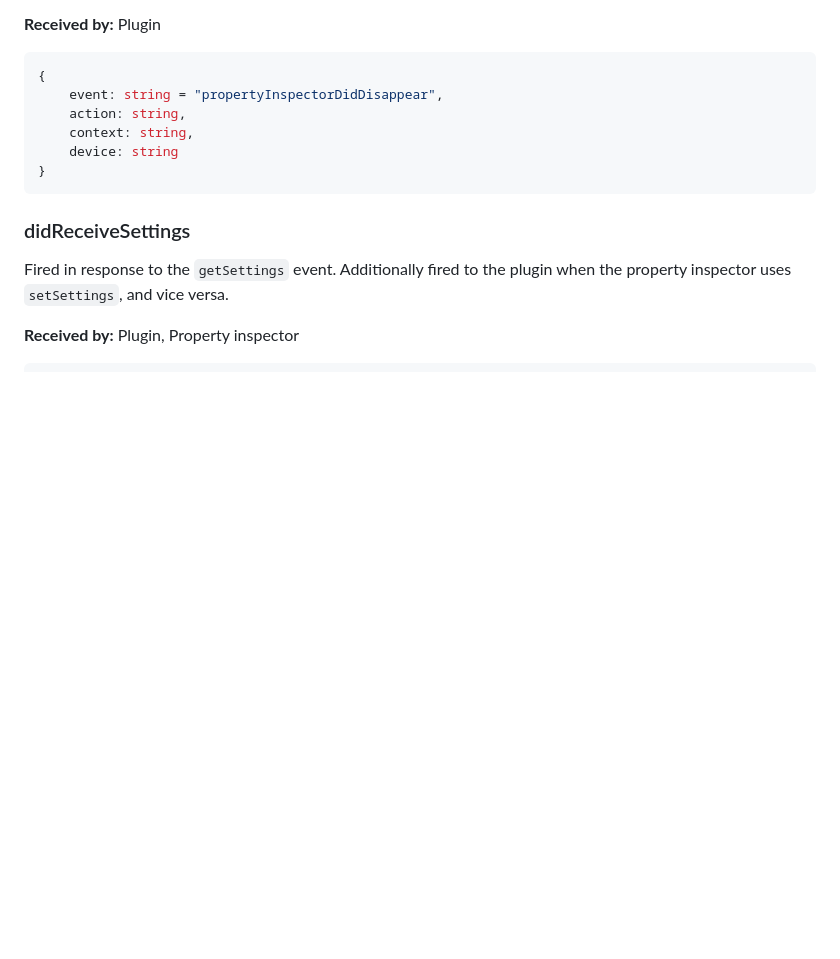
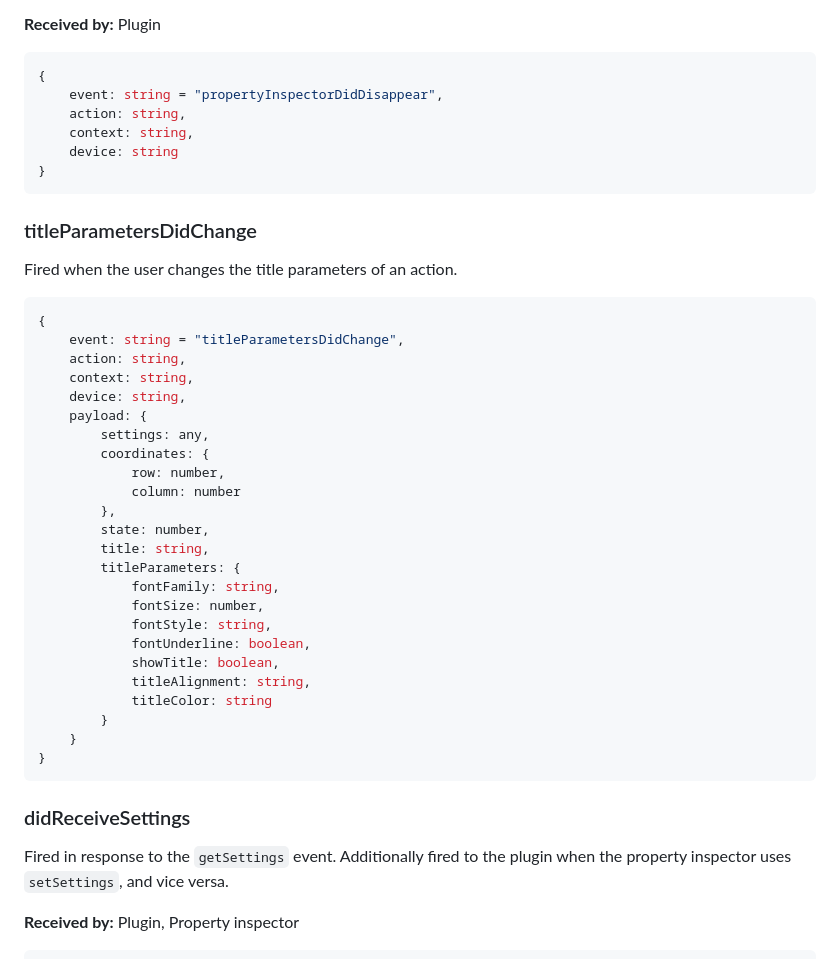
Before and after one commit to ninjadev64/openaction, a Markdown page: 4-clientbound.md, the part around the change. GitHub-like rendering; blank space fills up the shorter version.

Commit message:
Add titleParametersDidChange clientbound event

````diff
--- a/4-clientbound.md
+++ b/4-clientbound.md
@@ -247,6 +247,37 @@ Fired when an action is deselected and its property inspector disappears.
 }
 ```
 
+### titleParametersDidChange
+
+Fired when the user changes the title parameters of an action.
+
+```ts
+{
+	event: string = "titleParametersDidChange",
+	action: string,
+	context: string,
+	device: string,
+	payload: {
+		settings: any,
+		coordinates: {
+			row: number,
+			column: number
+		},
+		state: number,
+		title: string,
+		titleParameters: {
+			fontFamily: string,
+			fontSize: number,
+			fontStyle: string,
+			fontUnderline: boolean,
+			showTitle: boolean,
+			titleAlignment: string,
+			titleColor: string
+		}
+	}
+}
+```
+
 ### didReceiveSettings
 
 Fired in response to the `getSettings` event. Additionally fired to the plugin when the property inspector uses `setSettings`, and vice versa.
````
